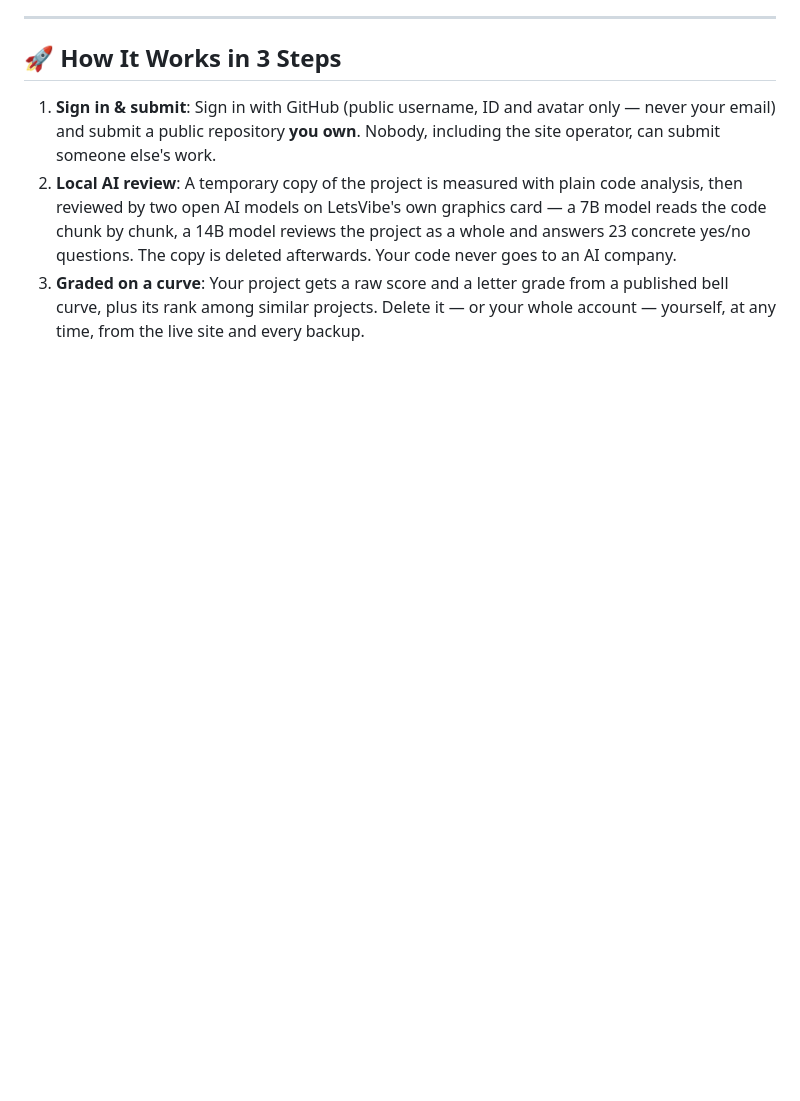
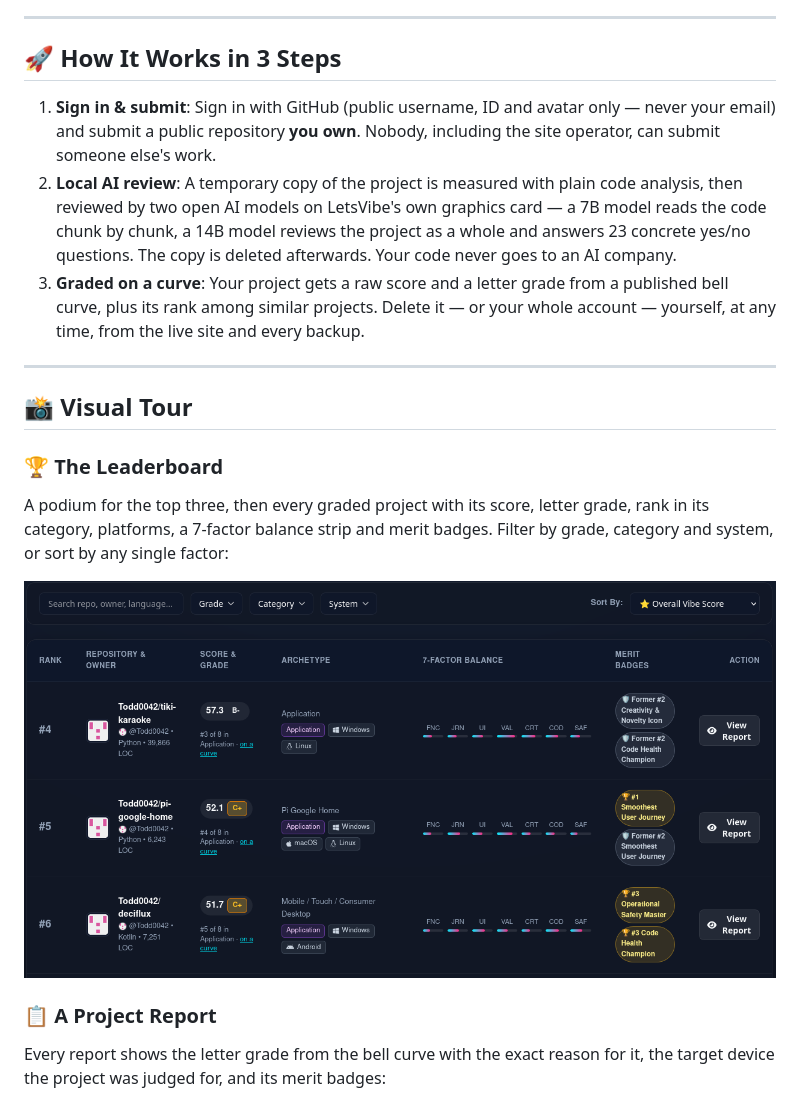
Before and after one commit to Todd0042/letsvibe, a Markdown page: README.md, the part around one of its changes. Drawn GitHub-style; pictures changed too: screenshots/leaderboard.png (added); blank space fills up the shorter version.

```diff
--- a/README.md
+++ b/README.md
@@ -64,3 +69,18 @@ More and more software is **vibe-coded**: someone describes what they want, and
 1. **Sign in & submit**: Sign in with GitHub (public username, ID and avatar only — never your email) and submit a public repository **you own**. Nobody, including the site operator, can submit someone else's work.
 2. **Local AI review**: A temporary copy of the project is measured with plain code analysis, then reviewed by two open AI models on LetsVibe's own graphics card — a 7B model reads the code chunk by chunk, a 14B model reviews the project as a whole and answers 23 concrete yes/no questions. The copy is deleted afterwards. Your code never goes to an AI company.
 3. **Graded on a curve**: Your project gets a raw score and a letter grade from a published bell curve, plus its rank among similar projects. Delete it — or your whole account — yourself, at any time, from the live site and every backup.
+
+---
+
+## 📸 Visual Tour
+
+### 🏆 The Leaderboard
+A podium for the top three, then every graded project with its score, letter grade, rank in its category, platforms, a 7-factor balance strip and merit badges. Filter by grade, category and system, or sort by any single factor:
+
+<p align="center">
+  <img src="screenshots/leaderboard.png" alt="Leaderboard with filters, grades and 7-factor balance" width="100%">
+</p>
+
+### 📋 A Project Report
+Every report shows the letter grade from the bell curve with the exact reason for it, the target device the project was judged for, and its merit badges:
+
```
Also changed, not shown: other parts of README.md (+19 -0 lines), screenshots/podium.png (added), screenshots/report-findings.png (added), screenshots/report-header.png (added), screenshots/report-radar.png (added), screenshots/report-scorecard.png (added), 1 other file.
